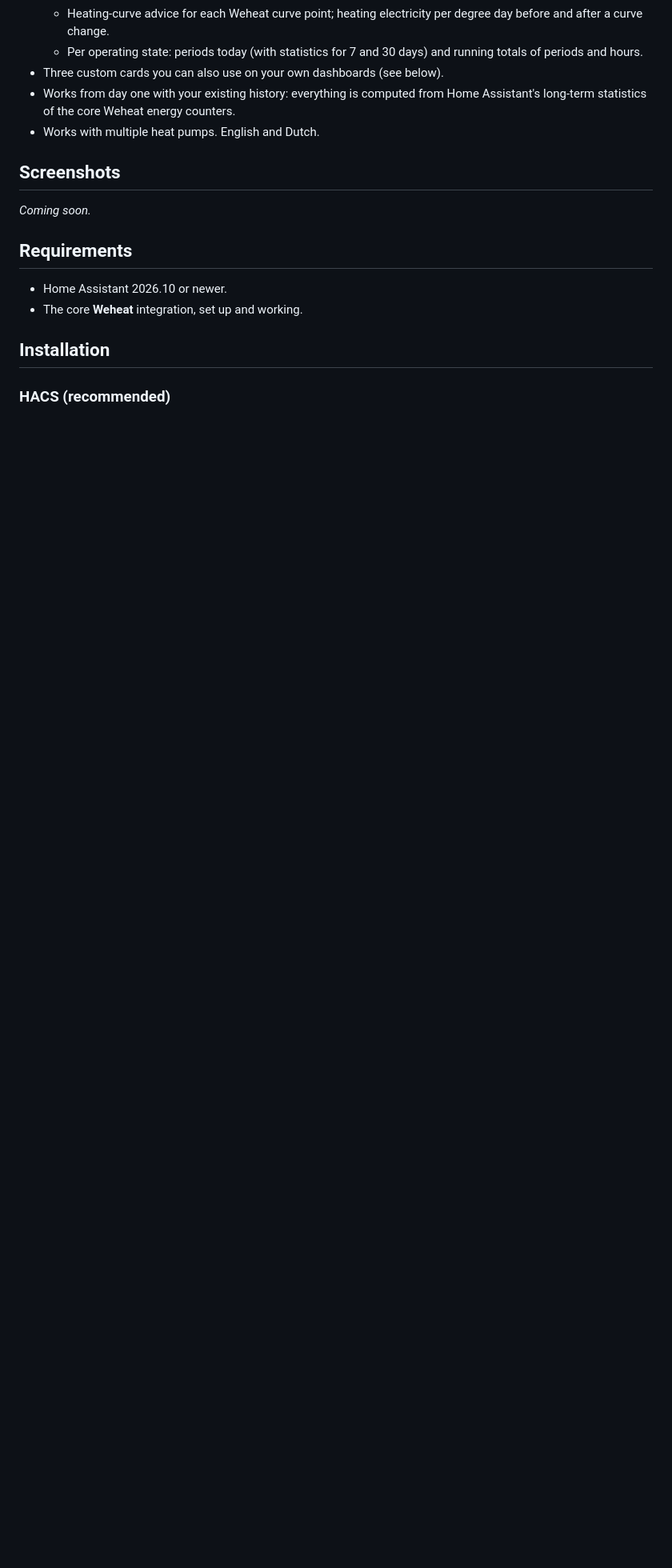
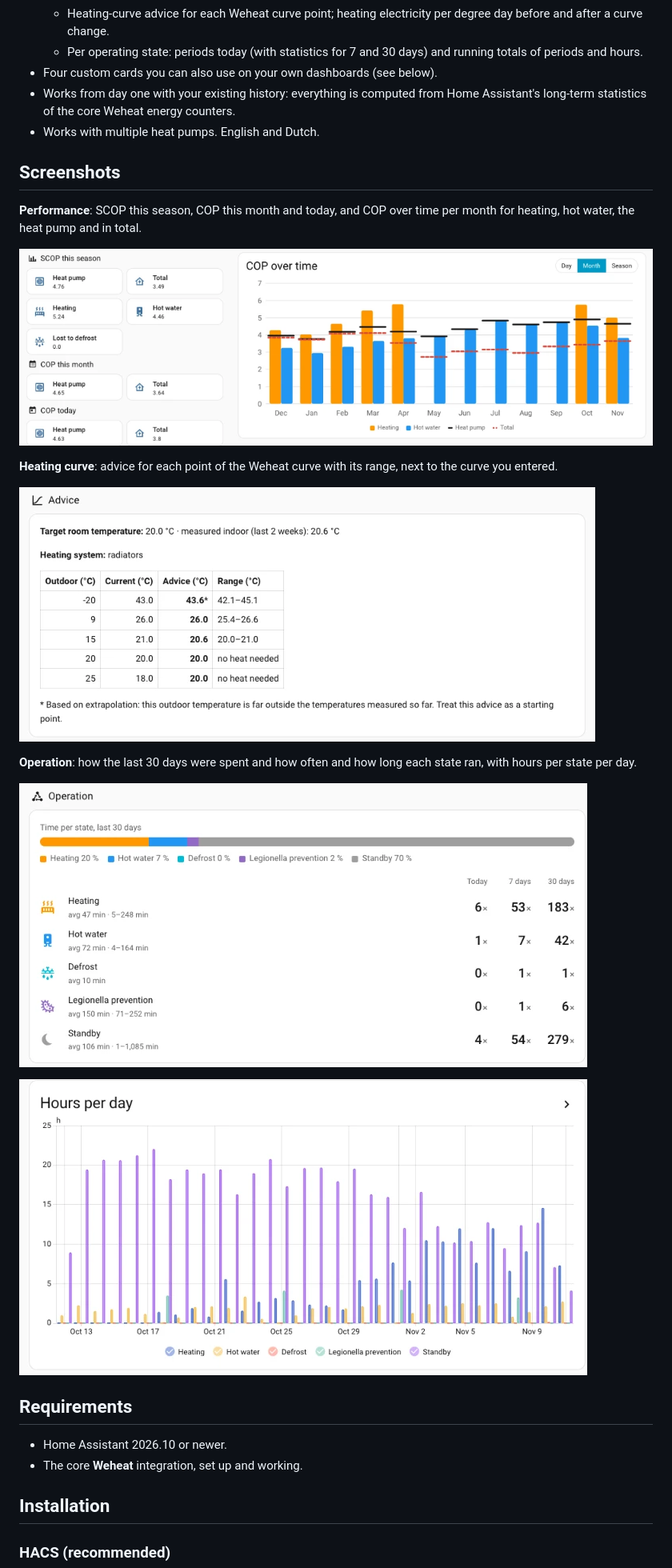
Before and after one commit to frenkel/ha-weheat-insights, a Markdown page: README.md, the part around one of its changes. Shown at 80% size. Drawn GitHub-style; pictures changed too: docs/images/heating-curve.png (added), docs/images/hours-per-day.png (added), docs/images/operation.png (added); blank space fills up the shorter version.

Commit message:
README: screenshots and the latest behaviour
Co-Authored-By: Claude Opus 5.5 <noreply@anthropic.com>

```diff
--- a/README.md
+++ b/README.md
@@ -43,17 +43,29 @@ Assistant: no external server, no accounts, no telemetry.
     degree day before and after a curve change.
   - Per operating state: periods today (with statistics for 7 and 30 days)
     and running totals of periods and hours.
-- Three custom cards you can also use on your own dashboards (see below).
+- Four custom cards you can also use on your own dashboards (see below).
 - Works from day one with your existing history: everything is computed from
   Home Assistant's long-term statistics of the core Weheat energy counters.
 - Works with multiple heat pumps. English and Dutch.
 
 ## Screenshots
 
-_Coming soon._
+**Performance**: SCOP this season, COP this month and today, and COP over
+time per month for heating, hot water, the heat pump and in total.
 
-<!-- ![Live overview](docs/images/live.png) -->
-<!-- ![History](docs/images/history.png) -->
+![Performance tab: COP tiles and COP over time](docs/images/performance.png)
+
+**Heating curve**: advice for each point of the Weheat curve with its range,
+next to the curve you entered.
+
+![Heating curve tab: advice table](docs/images/heating-curve.png)
+
+**Operation**: how the last 30 days were spent and how often and how long
+each state ran, with hours per state per day.
+
+![Operation tab: time per state and periods](docs/images/operation.png)
+
+![Operation tab: hours per day](docs/images/hours-per-day.png)
 
 ## Requirements
 
```
Also changed, not shown: other parts of README.md (+17 -12 lines).
